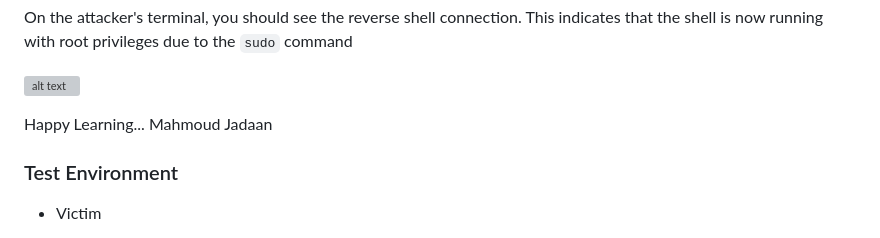
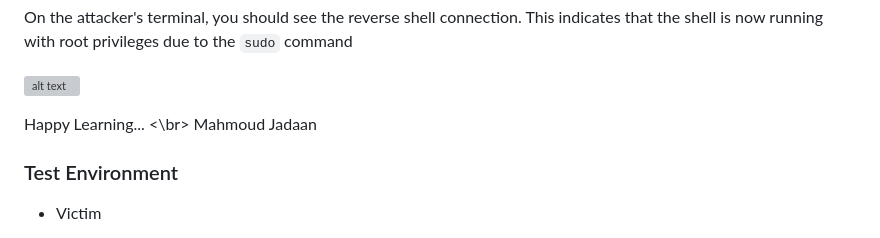
Before and after one commit to masjadaan/TechSecurityArticles, a Markdown page: Linux/HijackingSharedLibraries/HijackingSharedLibraries.md, the part around the change. Rendered like a GitHub page; grey boxes are pictures that could not be loaded.

```diff
--- a/Linux/HijackingSharedLibraries/HijackingSharedLibraries.md
+++ b/Linux/HijackingSharedLibraries/HijackingSharedLibraries.md
@@ -160,7 +160,7 @@ On the attacker's terminal, you should see the reverse shell connection. This in
 ![alt text](https://github.com/masjadaan/TechSecurityArticles/blob/main/Linux/HijackingSharedLibraries/images/rootShell.png)
 
 
-Happy Learning...
+Happy Learning... <\br>
 Mahmoud Jadaan
 
 ### Test Environment
```
